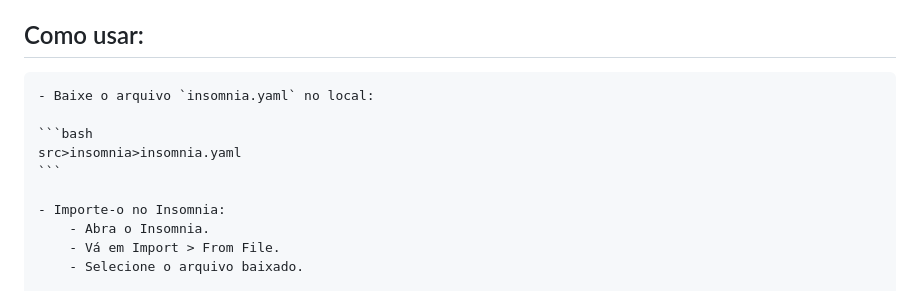
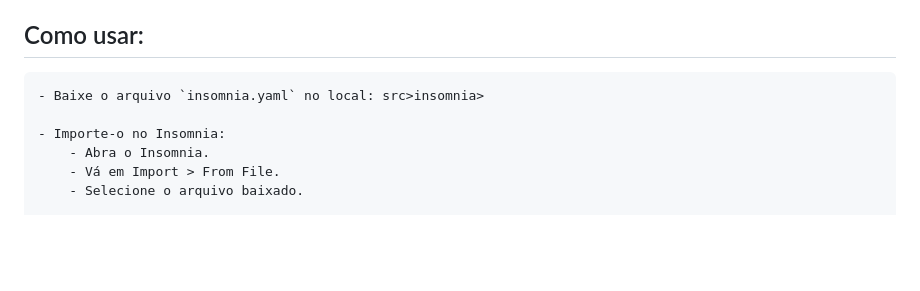
Before and after one commit to moabedebug/laudoMedico, a Markdown page: README.md, the part around the change. Drawn GitHub-style; blank space fills up the shorter version.

Commit message:
docs: simplificar instruções de download do arquivo de configuração do Insomnia

````diff
--- a/README.md
+++ b/README.md
@@ -101,11 +101,7 @@ Disponibilizo um arquivo de configuração do Insomnia contendo todas as requisi
 
 ## Como usar:
 
-    - Baixe o arquivo `insomnia.yaml` no local:
-
-    ```bash
-    src>insomnia>insomnia.yaml
-    ```
+    - Baixe o arquivo `insomnia.yaml` no local: src>insomnia>
 
     - Importe-o no Insomnia:
         - Abra o Insomnia.
````
